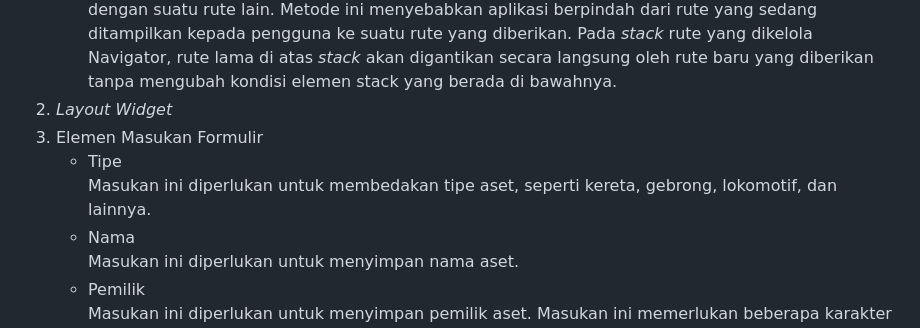
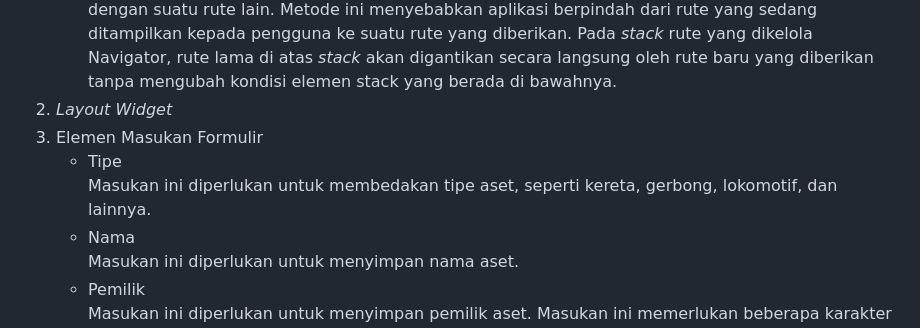
Before and after one commit to MaulanaSeto/aset-perusahaan-kereta-mobile, a Markdown page: README.md, the part around the change. GitHub-like rendering.

```diff
--- a/README.md
+++ b/README.md
@@ -177,7 +177,7 @@
    * `Navigator.pushReplacement()`<br>Metode yang menghapus rute yang sedang ditampilkan kepada pengguna dan menggantinya dengan suatu rute lain. Metode ini menyebabkan aplikasi berpindah dari rute yang sedang ditampilkan kepada pengguna ke suatu rute yang diberikan. Pada *stack* rute yang dikelola Navigator, rute lama di atas *stack* akan digantikan secara langsung oleh rute baru yang diberikan tanpa mengubah kondisi elemen stack yang berada di bawahnya.
 2. *Layout Widget*
 4. Elemen Masukan Formulir
-   * Tipe<br>Masukan ini diperlukan untuk membedakan tipe aset, seperti kereta, gebrong, lokomotif, dan lainnya.
+   * Tipe<br>Masukan ini diperlukan untuk membedakan tipe aset, seperti kereta, gerbong, lokomotif, dan lainnya.
    * Nama<br>Masukan ini diperlukan untuk menyimpan nama aset.
    * Pemilik<br>Masukan ini diperlukan untuk menyimpan pemilik aset. Masukan ini memerlukan beberapa karakter huruf kapital sebagai kode dipo atau subdipo stasiun pemilik aset.
    * Jumlah<br>Masukan ini diperlukan untuk menyimpan jumlah aset.
```
